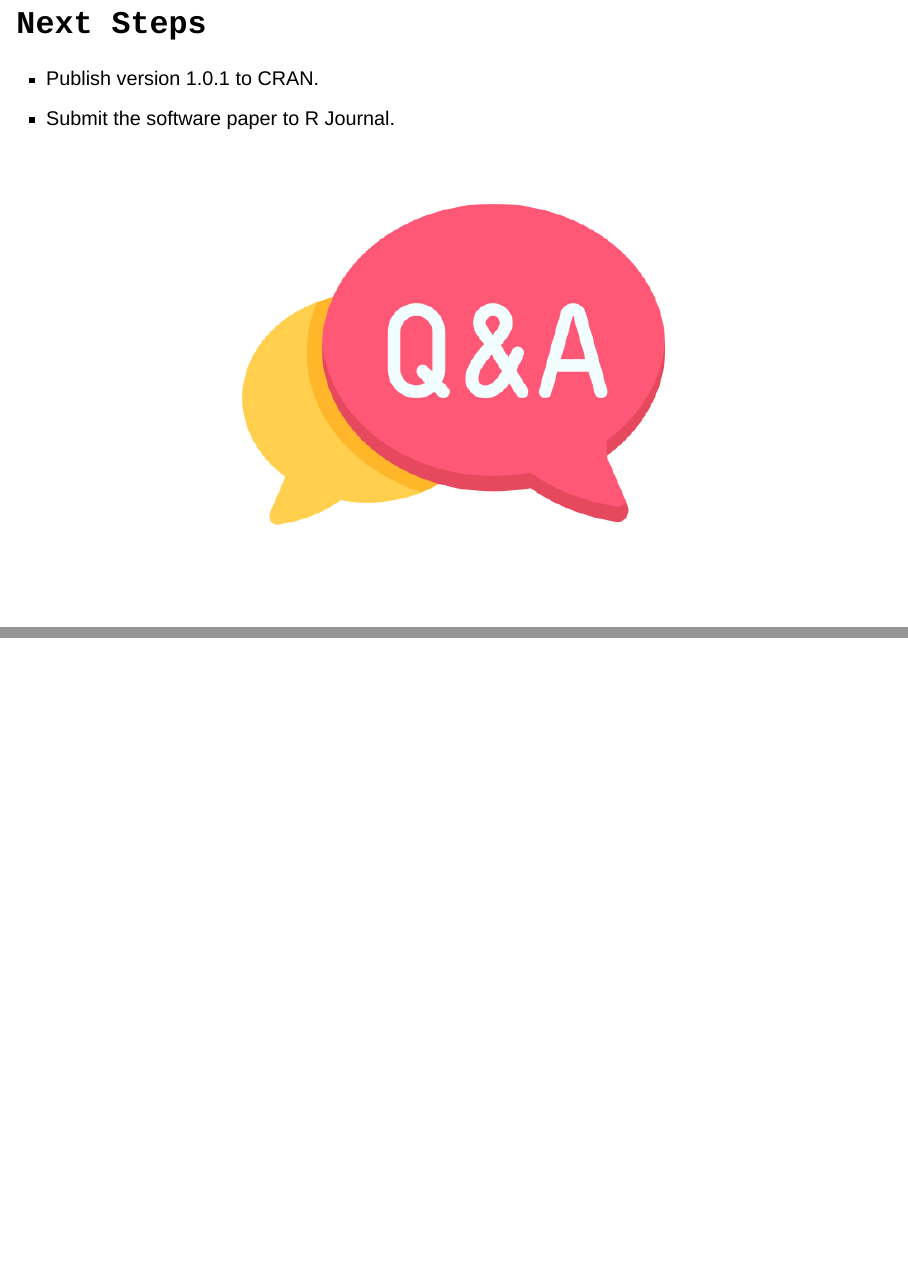
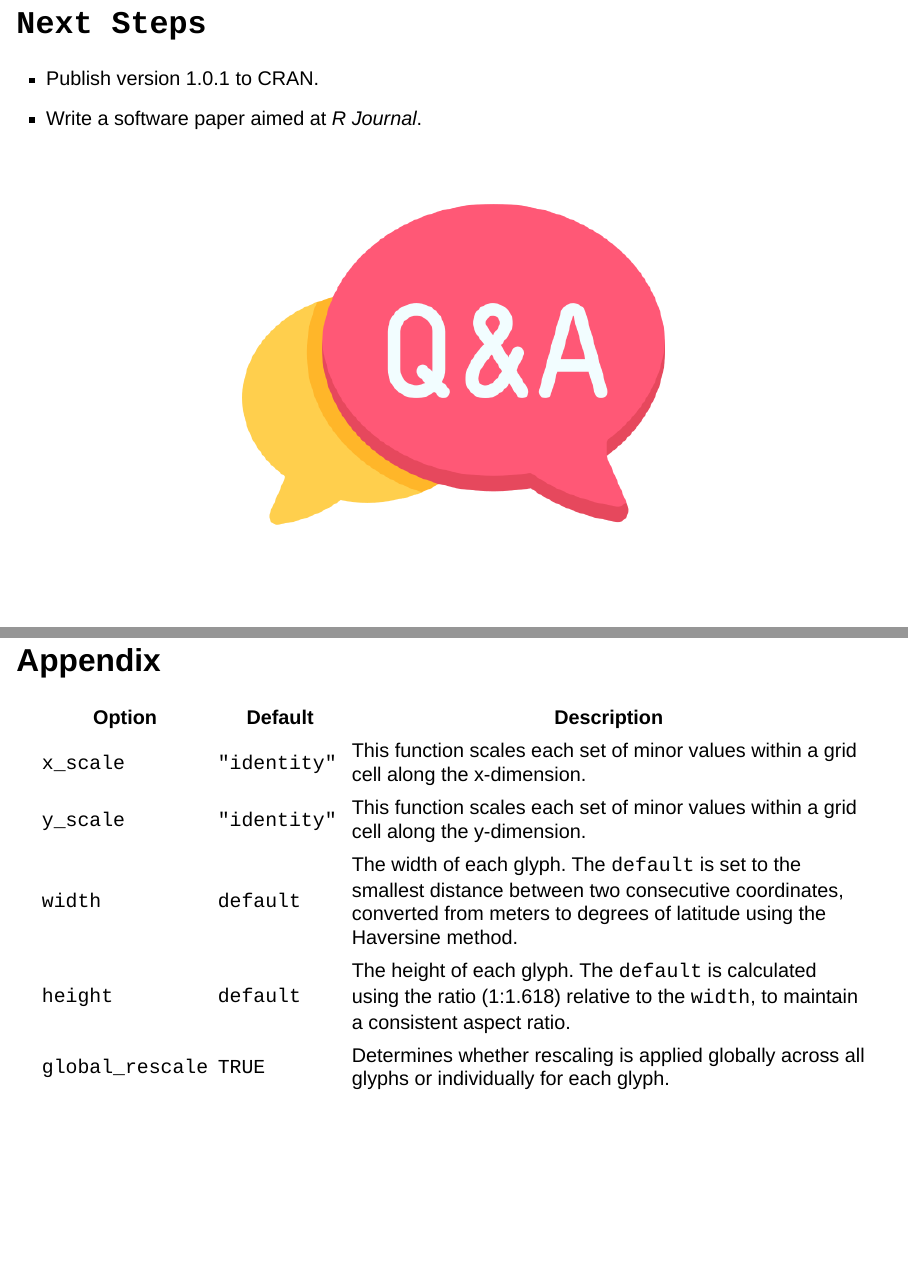
Before and after one commit to maliny12/sugarglider-presentation, a Quarto document (presentation.qmd): pages 12 and 13 of 15 before the commit and pages 14 and 16 of 17 after it, joined at a grey line. Rendered offline with R 4.5, knitr and Pandoc in place of Quarto, with nearby package versions; drawn as Slidy slides in place of the format the file asks for.

Commit message:
Final commit

````diff
--- a/presentation.qmd
+++ b/presentation.qmd
@@ -127,10 +137,10 @@
 include_graphics("figures/leaflet-screenshot.jpg")
 ```
 
-# `Next Steps`
+## `Next Steps`
 
 * Publish version 1.0.1 to CRAN.
-* Submit the software paper to R Journal.
+* Write a software paper aimed at *R Journal*.
 
 .  .  .
 
@@ -146,2 +153,16 @@
-  <img src="figures/team.jpg" alt="Q&A">
-</p>
+# Appendix
+
+|Option          | Default      | Description
+|--------------- | ------------ | ------------------------------------------------
+| `x_scale`         | `"identity"`         | This function scales each set of minor values within a grid cell along the x-dimension.
+|`y_scale`      | `"identity"`          | This function scales each set of minor values within a grid cell along the y-dimension.
+|`width`         | `default`          |  The width of each glyph. The `default` is set to the smallest distance between two consecutive coordinates, converted from meters to degrees of latitude using the Haversine method.
+|`height`     | `default`     | The height of each glyph. The `default` is calculated using the ratio (1:1.618) relative to the `width`, to maintain a consistent aspect ratio.
+|`global_rescale`      | `TRUE`        | Determines whether rescaling is applied globally across all glyphs or individually for each glyph.
+
+
+# Appendix
+
+```{r, out.width="80%", fig.align='center'}
+include_graphics("figures/global_local_rescale.png")
+```
````
Also changed, not shown: figures/global_local_rescale.png (added), template.html (deleted), presentation.qmd (25 more changed lines), 4 other files.
